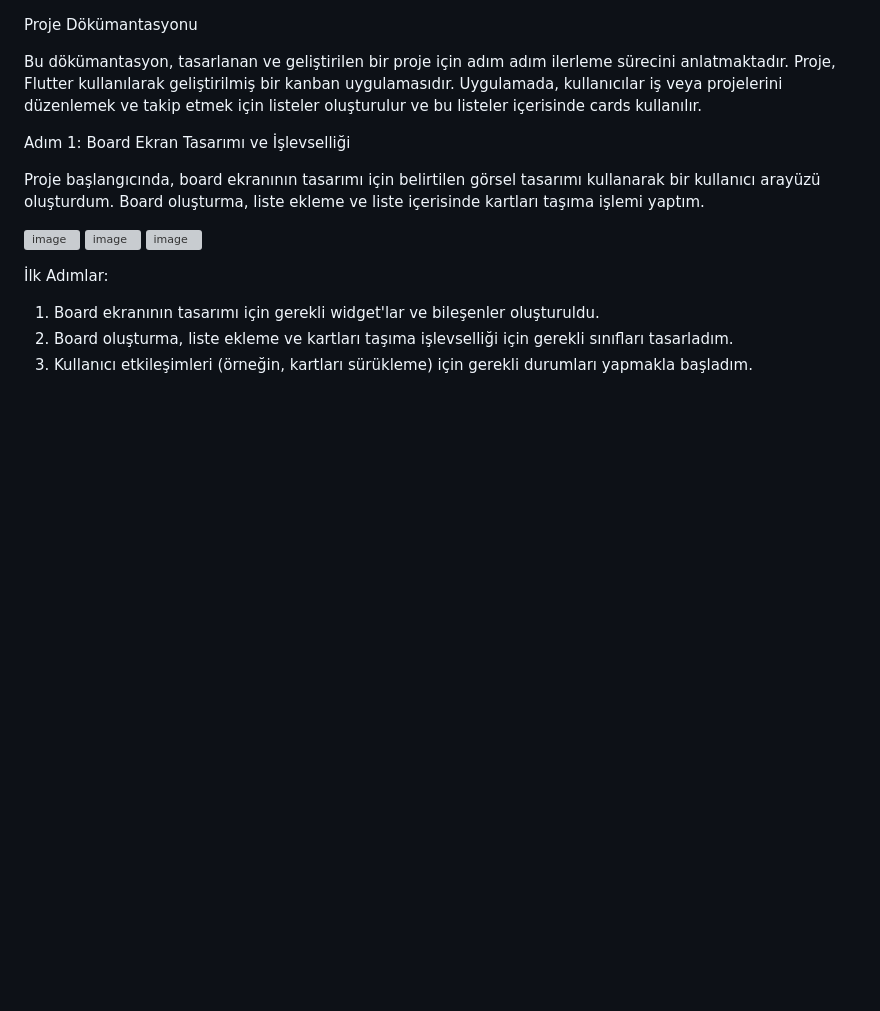
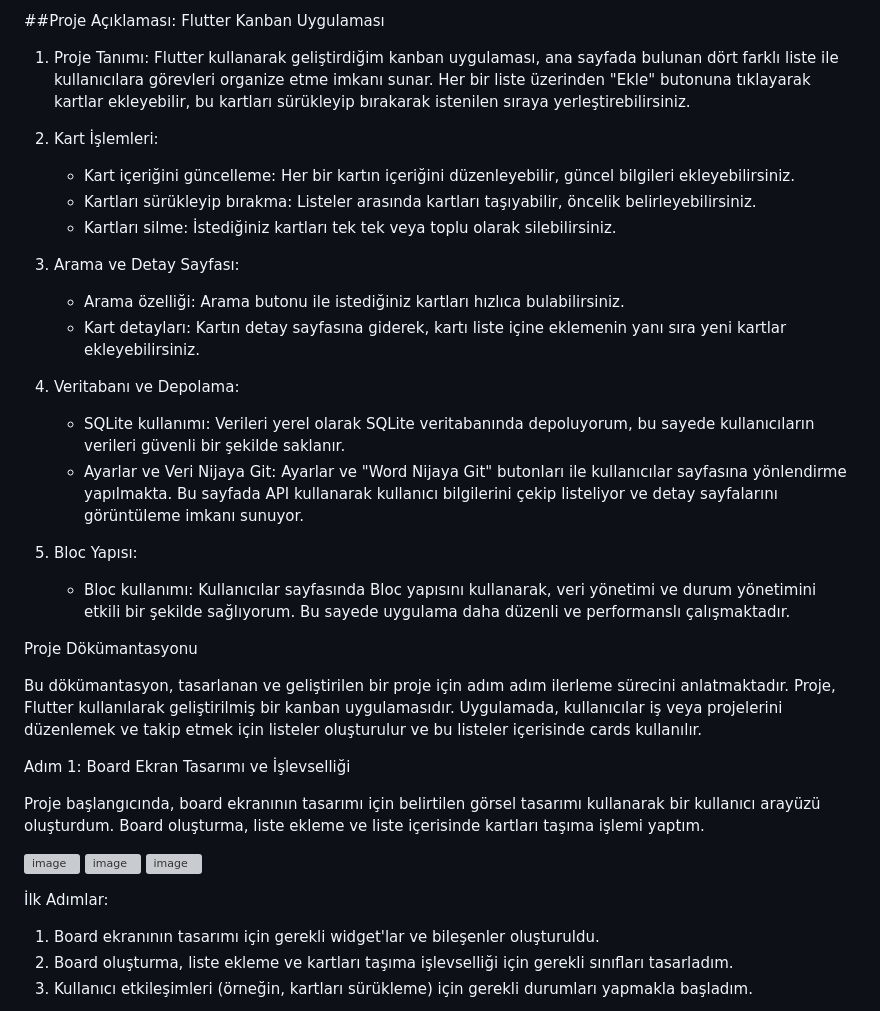
Before and after one commit to turkan-risvan/KanbanBoardApp, a Markdown page: README.md, the part around the change. Drawn GitHub-style; blank space fills up the shorter version; grey boxes are pictures that could not be loaded.

```diff
--- a/README.md
+++ b/README.md
@@ -1,3 +1,26 @@
+
+
+##Proje Açıklaması: Flutter Kanban Uygulaması
+
+1. Proje Tanımı:
+   Flutter kullanarak geliştirdiğim kanban uygulaması, ana sayfada bulunan dört farklı liste ile kullanıcılara görevleri organize etme imkanı sunar. Her bir liste üzerinden "Ekle" butonuna tıklayarak kartlar ekleyebilir, bu kartları sürükleyip bırakarak istenilen sıraya yerleştirebilirsiniz.
+
+2. Kart İşlemleri:
+   - Kart içeriğini güncelleme: Her bir kartın içeriğini düzenleyebilir, güncel bilgileri ekleyebilirsiniz.
+   - Kartları sürükleyip bırakma: Listeler arasında kartları taşıyabilir, öncelik belirleyebilirsiniz.
+   - Kartları silme: İstediğiniz kartları tek tek veya toplu olarak silebilirsiniz.
+
+3. Arama ve Detay Sayfası:
+   - Arama özelliği: Arama butonu ile istediğiniz kartları hızlıca bulabilirsiniz.
+   - Kart detayları: Kartın detay sayfasına giderek, kartı liste içine eklemenin yanı sıra yeni kartlar ekleyebilirsiniz.
+
+4. Veritabanı ve Depolama:
+   - SQLite kullanımı: Verileri yerel olarak SQLite veritabanında depoluyorum, bu sayede kullanıcıların verileri güvenli bir şekilde saklanır.
+   - Ayarlar ve Veri Nijaya Git: Ayarlar ve "Word Nijaya Git" butonları ile kullanıcılar sayfasına yönlendirme yapılmakta. Bu sayfada API kullanarak kullanıcı bilgilerini çekip listeliyor ve detay sayfalarını görüntüleme imkanı sunuyor.
+
+5. Bloc Yapısı:
+   - Bloc kullanımı: Kullanıcılar sayfasında Bloc yapısını kullanarak, veri yönetimi ve durum yönetimini etkili bir şekilde sağlıyorum. Bu sayede uygulama daha düzenli ve performanslı çalışmaktadır.
+
 
 
 
```
